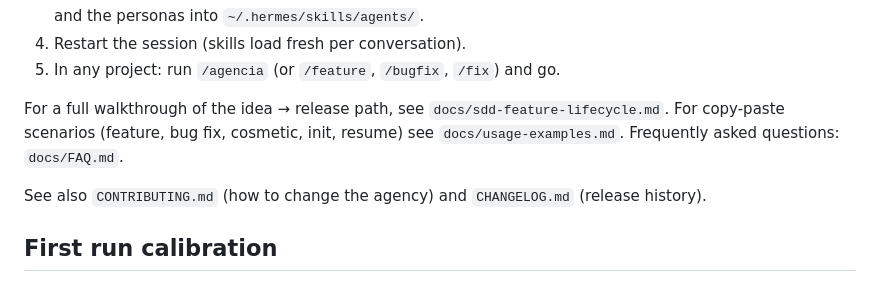
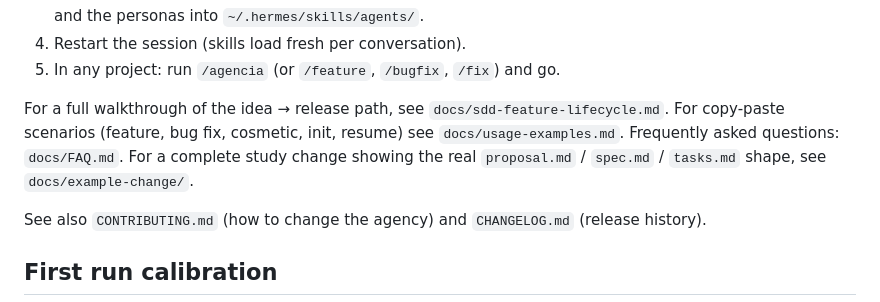
Before and after one commit to mcabreradev/hermes-sdd-agency, a Markdown page: README.md, the part around one of its changes. Drawn GitHub-style.

Commit message:
docs: add study change example and README badges
docs/example-change/ shows the real proposal/spec/tasks shape of a minimal change.
Adds shield badges and cross-links.

```diff
--- a/README.md
+++ b/README.md
@@ -66,7 +71,9 @@ the conversation with the user.
 
 For a full walkthrough of the idea → release path, see `docs/sdd-feature-lifecycle.md`.
 For copy-paste scenarios (feature, bug fix, cosmetic, init, resume) see
-`docs/usage-examples.md`. Frequently asked questions: `docs/FAQ.md`.
+`docs/usage-examples.md`. Frequently asked questions: `docs/FAQ.md`. For a complete
+study change showing the real `proposal.md` / `spec.md` / `tasks.md` shape, see
+`docs/example-change/`.
 
 See also `CONTRIBUTING.md` (how to change the agency) and `CHANGELOG.md` (release
 history).
```
Also changed, not shown: other parts of README.md (+5 -0 lines), agents/README.md (+1 -0 lines), docs/example-change/README.md (added, +159 -0 lines).
